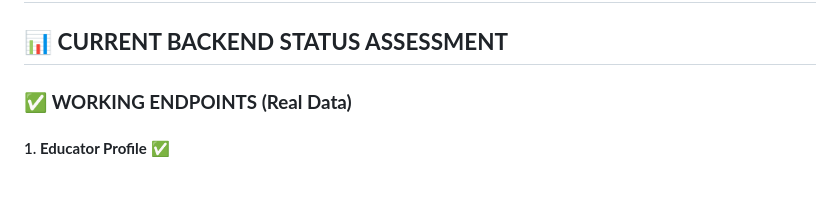
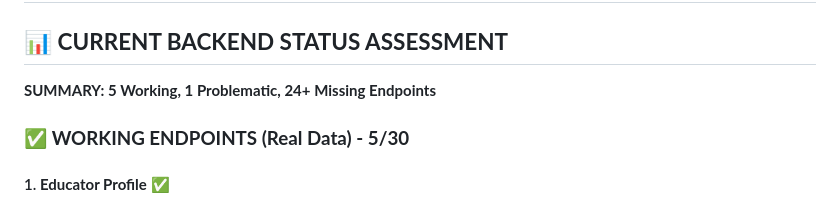
Before and after one commit to mubaroqadb/agenticlearn-educator, a Markdown page: BACKEND_ASSESSMENT_AND_REQUIREMENTS.md, the part around one of its changes. GitHub-like rendering.

```diff
--- a/BACKEND_ASSESSMENT_AND_REQUIREMENTS.md
+++ b/BACKEND_ASSESSMENT_AND_REQUIREMENTS.md
@@ -2,7 +2,9 @@
 
 ## 📊 **CURRENT BACKEND STATUS ASSESSMENT**
 
-### ✅ **WORKING ENDPOINTS (Real Data)**
+**SUMMARY: 5 Working, 1 Problematic, 24+ Missing Endpoints**
+
+### ✅ **WORKING ENDPOINTS (Real Data) - 5/30**
 
 #### 1. **Educator Profile** ✅
 - **Endpoint:** `/api/agenticlearn/educator/profile`
```
Also changed, not shown: other parts of BACKEND_ASSESSMENT_AND_REQUIREMENTS.md (+58 -18 lines).
